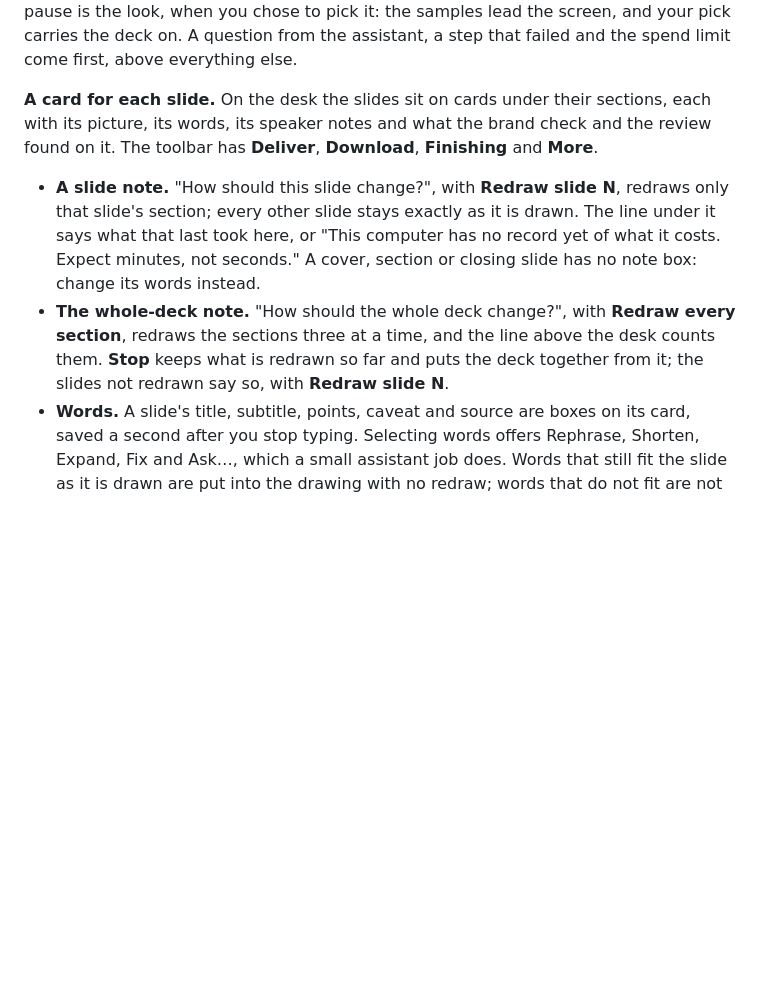
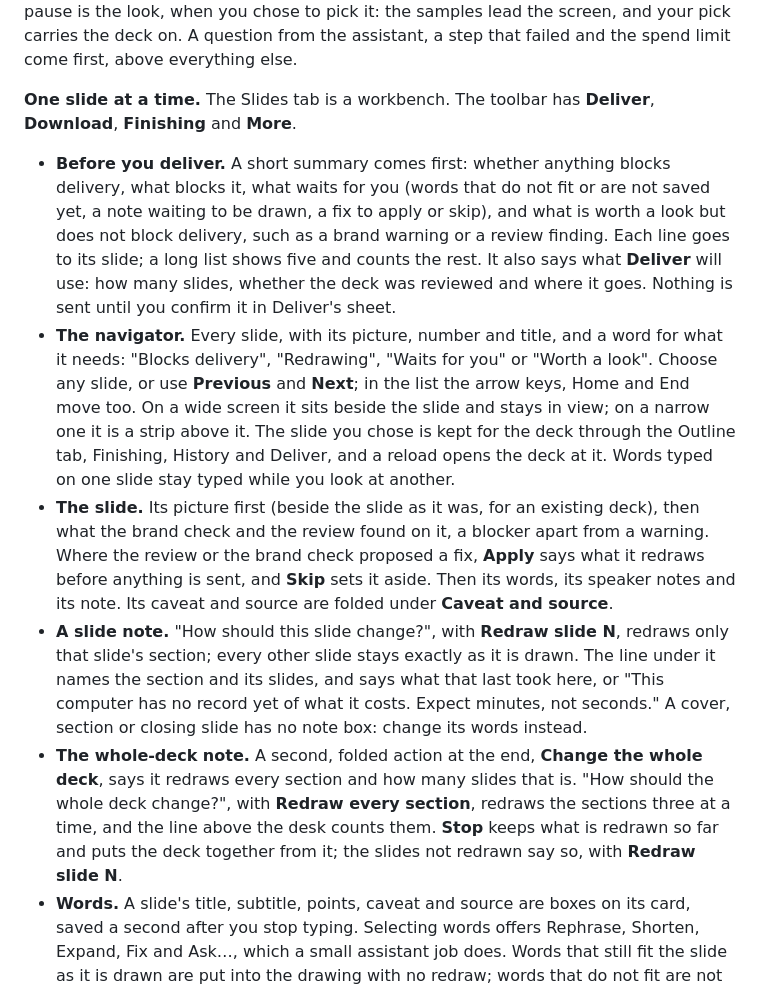
Before and after one commit to dbbaskette/marketing-studio, a Markdown page: studios/presentation/README.md, the part around the change. Drawn GitHub-style; blank space fills up the shorter version.

Commit message:
Presentation Studio: describe the Slides workbench
Co-Authored-By: Claude Opus 5.5 <noreply@anthropic.com>

```diff
--- a/studios/presentation/README.md
+++ b/studios/presentation/README.md
@@ -44,10 +44,13 @@ Changing the kind of deck keeps what you typed and chose, research included; eac
 
 **While it is made.** Nothing is needed from you between those stops: the page says so, with about how many minutes are left from what each step took on this computer, or that this computer has no record yet. The slides take shape as they are drawn, and each preview has a note box, "How should this slide change?". Besides the slide text, the one pause is the look, when you chose to pick it: the samples lead the screen, and your pick carries the deck on. A question from the assistant, a step that failed and the spend limit come first, above everything else.
 
-**A card for each slide.** On the desk the slides sit on cards under their sections, each with its picture, its words, its speaker notes and what the brand check and the review found on it. The toolbar has **Deliver**, **Download**, **Finishing** and **More**.
+**One slide at a time.** The Slides tab is a workbench. The toolbar has **Deliver**, **Download**, **Finishing** and **More**.
 
-- **A slide note.** "How should this slide change?", with **Redraw slide N**, redraws only that slide's section; every other slide stays exactly as it is drawn. The line under it says what that last took here, or "This computer has no record yet of what it costs. Expect minutes, not seconds." A cover, section or closing slide has no note box: change its words instead.
-- **The whole-deck note.** "How should the whole deck change?", with **Redraw every section**, redraws the sections three at a time, and the line above the desk counts them. **Stop** keeps what is redrawn so far and puts the deck together from it; the slides not redrawn say so, with **Redraw slide N**.
+- **Before you deliver.** A short summary comes first: whether anything blocks delivery, what blocks it, what waits for you (words that do not fit or are not saved yet, a note waiting to be drawn, a fix to apply or skip), and what is worth a look but does not block delivery, such as a brand warning or a review finding. Each line goes to its slide; a long list shows five and counts the rest. It also says what **Deliver** will use: how many slides, whether the deck was reviewed and where it goes. Nothing is sent until you confirm it in Deliver's sheet.
+- **The navigator.** Every slide, with its picture, number and title, and a word for what it needs: "Blocks delivery", "Redrawing", "Waits for you" or "Worth a look". Choose any slide, or use **Previous** and **Next**; in the list the arrow keys, Home and End move too. On a wide screen it sits beside the slide and stays in view; on a narrow one it is a strip above it. The slide you chose is kept for the deck through the Outline tab, Finishing, History and Deliver, and a reload opens the deck at it. Words typed on one slide stay typed while you look at another.
+- **The slide.** Its picture first (beside the slide as it was, for an existing deck), then what the brand check and the review found on it, a blocker apart from a warning. Where the review or the brand check proposed a fix, **Apply** says what it redraws before anything is sent, and **Skip** sets it aside. Then its words, its speaker notes and its note. Its caveat and source are folded under **Caveat and source**.
+- **A slide note.** "How should this slide change?", with **Redraw slide N**, redraws only that slide's section; every other slide stays exactly as it is drawn. The line under it names the section and its slides, and says what that last took here, or "This computer has no record yet of what it costs. Expect minutes, not seconds." A cover, section or closing slide has no note box: change its words instead.
+- **The whole-deck note.** A second, folded action at the end, **Change the whole deck**, says it redraws every section and how many slides that is. "How should the whole deck change?", with **Redraw every section**, redraws the sections three at a time, and the line above the desk counts them. **Stop** keeps what is redrawn so far and puts the deck together from it; the slides not redrawn say so, with **Redraw slide N**.
 - **Words.** A slide's title, subtitle, points, caveat and source are boxes on its card, saved a second after you stop typing. Selecting words offers Rephrase, Shorten, Expand, Fix and Ask…, which a small assistant job does. Words that still fit the slide as it is drawn are put into the drawing with no redraw; words that do not fit are not saved, and the card offers **Redraw with these words**, priced, or **Discard**.
 - **Speaker notes** are their own box on the card. Saving them redraws nothing.
 - **History.** Before a slide's words or notes change, they are kept as a version. **History** on the card lists the versions, compares one with the words now and brings it back with **Restore**. The words are shared with your team; the slide's drawing and picture at each version stay on this computer, so another computer restores the words alone.
```
Also changed, not shown: 1 other file.
